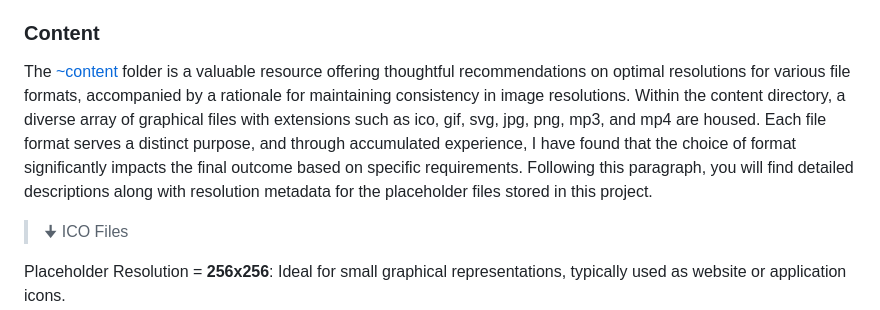
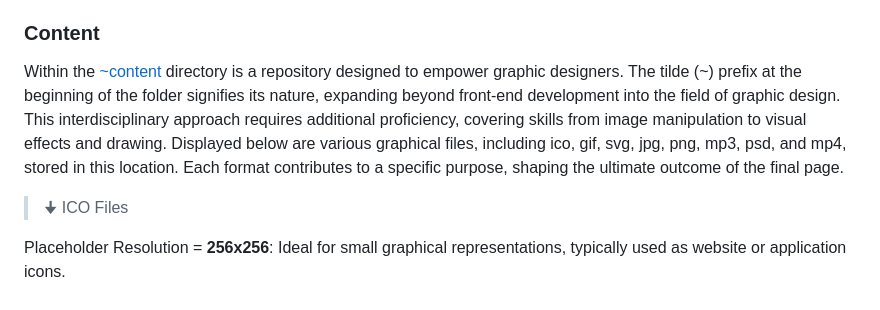
Before and after one commit to TertiusRoach/development-portfolio_2.00, a Markdown page: src/front-end/README.md, the part around the change. Rendered like a GitHub page.

Commit message:
Reworded Documentation

```diff
--- a/src/front-end/README.md
+++ b/src/front-end/README.md
@@ -52,7 +52,7 @@ In addition, there's another [SASS file](https://github.com/TertiusRoach/develop
 
 ### Content
 
-The [~content](https://github.com/TertiusRoach/development-portfolio_2.00/tree/main/src/front-end/pages/index/~content) folder is a valuable resource offering thoughtful recommendations on optimal resolutions for various file formats, accompanied by a rationale for maintaining consistency in image resolutions. Within the content directory, a diverse array of graphical files with extensions such as ico, gif, svg, jpg, png, mp3, and mp4 are housed. Each file format serves a distinct purpose, and through accumulated experience, I have found that the choice of format significantly impacts the final outcome based on specific requirements. Following this paragraph, you will find detailed descriptions along with resolution metadata for the placeholder files stored in this project.
+Within the [~content](https://github.com/TertiusRoach/development-portfolio_2.00/tree/main/src/front-end/pages/index/~content) directory is a repository designed to empower graphic designers. The tilde (~) prefix at the beginning of the folder signifies its nature, expanding beyond front-end development into the field of graphic design. This interdisciplinary approach requires additional proficiency, covering skills from image manipulation to visual effects and drawing. Displayed below are various graphical files, including ico, gif, svg, jpg, png, mp3, psd, and mp4, stored in this location. Each format contributes to a specific purpose, shaping the ultimate outcome of the final page.
 
 > 🠋 ICO Files
 
```
